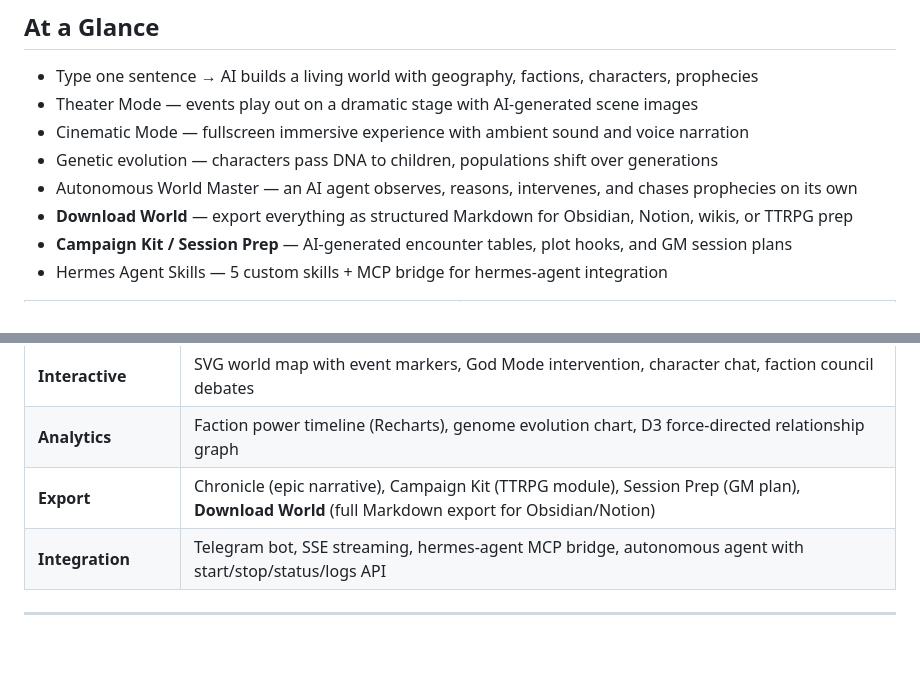
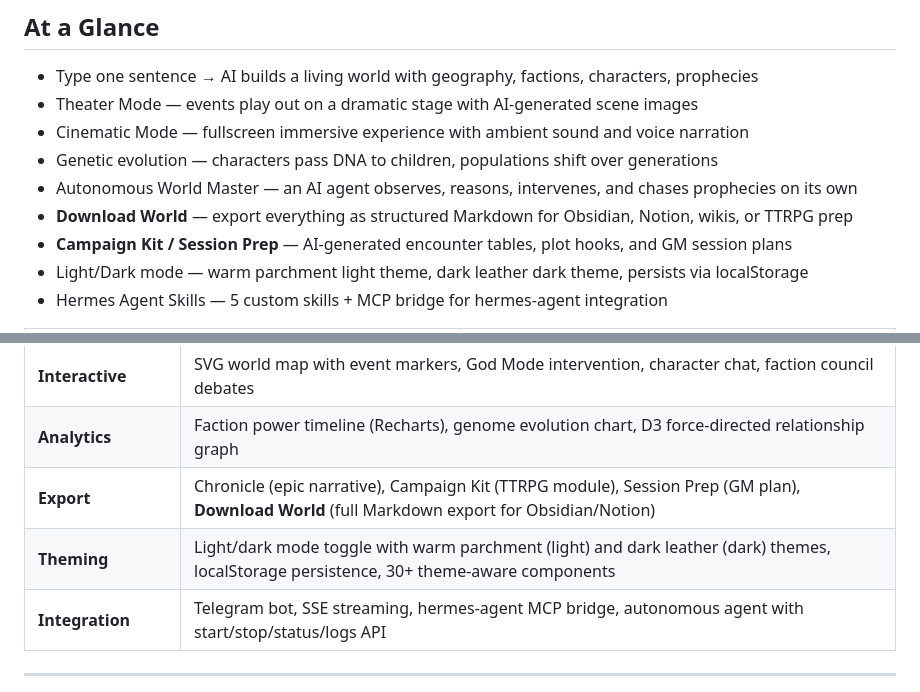
Before and after one commit to Ridwannurudeen/hermes-genesis, a Markdown page: README.md, 2 parts joined by grey strips. GitHub-like rendering; blank space fills up the shorter version.

Commit message:
docs: add light/dark mode to README features

```diff
--- a/README.md
+++ b/README.md
@@ -25,6 +25,7 @@ An autonomous living world engine powered by **Hermes-4-70B** and the **Hermes A
 - Autonomous World Master &mdash; an AI agent observes, reasons, intervenes, and chases prophecies on its own
 - **Download World** &mdash; export everything as structured Markdown for Obsidian, Notion, wikis, or TTRPG prep
 - **Campaign Kit / Session Prep** &mdash; AI-generated encounter tables, plot hooks, and GM session plans
+- Light/Dark mode &mdash; warm parchment light theme, dark leather dark theme, persists via localStorage
 - Hermes Agent Skills &mdash; 5 custom skills + MCP bridge for hermes-agent integration
 
 <table>
@@ -253,6 +254,7 @@ Event breakdown:
 | **Interactive** | SVG world map with event markers, God Mode intervention, character chat, faction council debates |
 | **Analytics** | Faction power timeline (Recharts), genome evolution chart, D3 force-directed relationship graph |
 | **Export** | Chronicle (epic narrative), Campaign Kit (TTRPG module), Session Prep (GM plan), **Download World** (full Markdown export for Obsidian/Notion) |
+| **Theming** | Light/dark mode toggle with warm parchment (light) and dark leather (dark) themes, localStorage persistence, 30+ theme-aware components |
 | **Integration** | Telegram bot, SSE streaming, hermes-agent MCP bridge, autonomous agent with start/stop/status/logs API |
 
 ---
```
